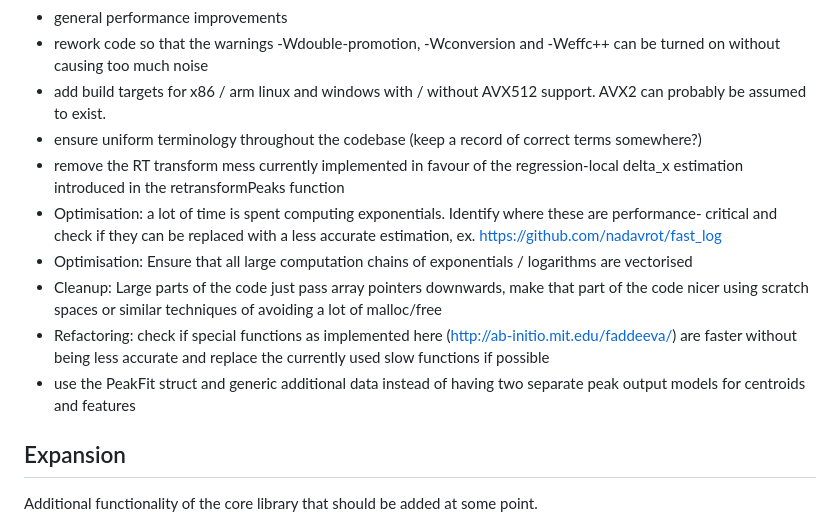
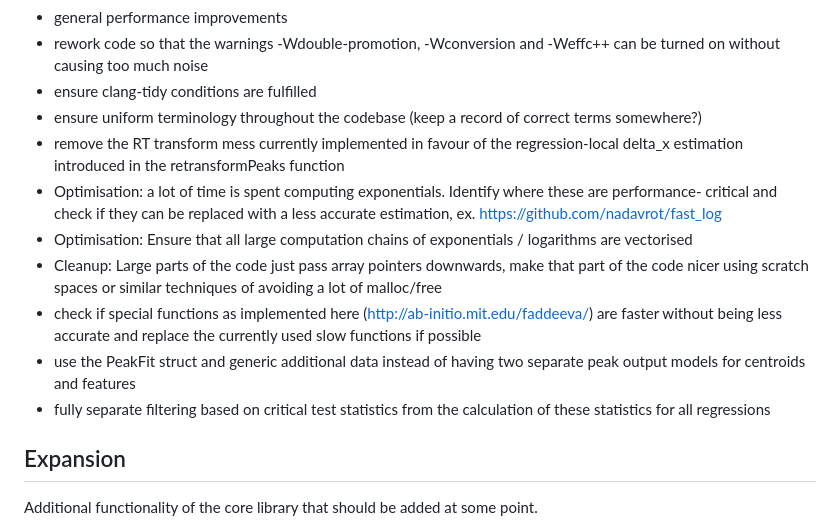
Before and after one commit to odea-project/qAlgorithms, a Markdown page: TODO.md, the part around one of its changes. Rendered like a GitHub page.

```diff
--- a/TODO.md
+++ b/TODO.md
@@ -26,7 +26,7 @@ could be moved into a more generic library for mass spectra processing.
 * improve file reading performance, check if https://doi.org/10.1371/journal.pone.0125108 can be used partially or fully
 * general performance improvements
 * rework code so that the warnings -Wdouble-promotion, -Wconversion and -Weffc++ can be turned on without causing too much noise
-* add build targets for x86 / arm linux and windows with / without AVX512 support. AVX2 can probably be assumed to exist.
+* ensure clang-tidy conditions are fulfilled
 * ensure uniform terminology throughout the codebase (keep a record of correct terms somewhere?)
 * remove the RT transform mess currently implemented in favour of the regression-local delta_x estimation introduced in the retransformPeaks function
 * Optimisation: a lot of time is spent computing exponentials. Identify where these are performance-
@@ -34,9 +34,10 @@ critical and check if they can be replaced with a less accurate estimation, ex.
 * Optimisation: Ensure that all large computation chains of exponentials / logarithms are vectorised
 * Cleanup: Large parts of the code just pass array pointers downwards, make that part of the code nicer using
 scratch spaces or similar techniques of avoiding a lot of malloc/free
-* Refactoring: check if special functions as implemented here (http://ab-initio.mit.edu/faddeeva/) are faster
+* check if special functions as implemented here (http://ab-initio.mit.edu/faddeeva/) are faster
 without being less accurate and replace the currently used slow functions if possible
 * use the PeakFit struct and generic additional data instead of having two separate peak output models for centroids and features
+* fully separate filtering based on critical test statistics from the calculation of these statistics for all regressions
 
 ## Expansion
 Additional functionality of the core library that should be added at some point.
```
Also changed, not shown: other parts of TODO.md (+13 -5 lines).
